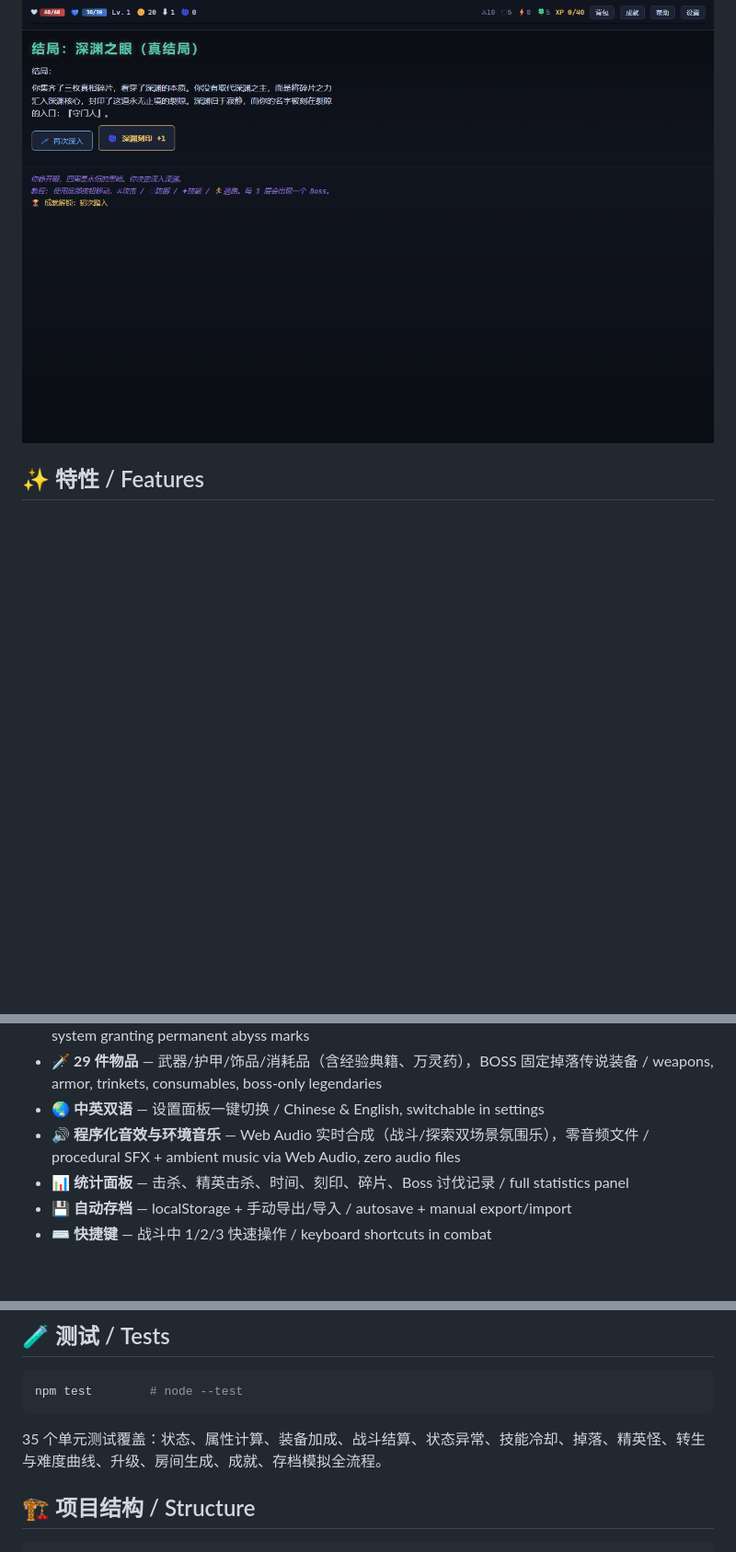
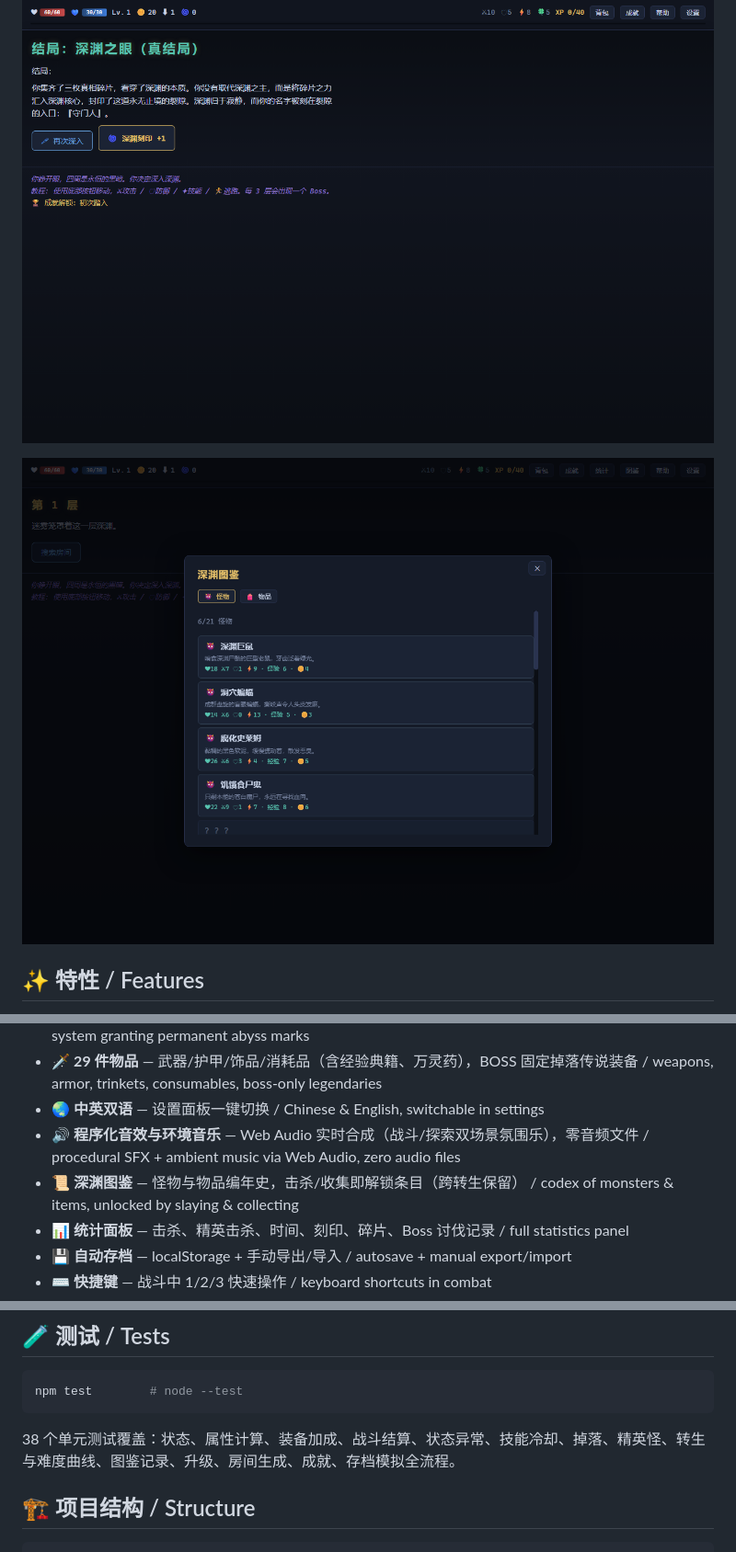
Before and after one commit to Miku-3993/abyss-echo, a Markdown page: README.md, 3 parts joined by grey strips. Shown: that part at 92% size. GitHub-like rendering; pictures changed too: docs/screenshot-codex.png (added); blank space fills up the shorter version.

Commit message:
feat(v1.4.0): abyss codex (monsters & items), codex achievement, codex persists across rebirth, 38 tests

````diff
--- a/README.md
+++ b/README.md
@@ -20,6 +20,8 @@ A **zero-dependency, pure front-end** text-based dungeon RPG. Dark cosmic-fantas
 
 ![Ending & Rebirth](docs/screenshot-ending.png)
 
+![Codex](docs/screenshot-codex.png)
+
 ## ✨ 特性 / Features
 
 - 🕳️ **12 层深渊** — 每层随机房间：战斗、事件、宝箱、陷阱、营地 / 12 floors of randomized rooms
@@ -33,6 +35,7 @@ A **zero-dependency, pure front-end** text-based dungeon RPG. Dark cosmic-fantas
 - 🗡️ **29 件物品** — 武器/护甲/饰品/消耗品（含经验典籍、万灵药），BOSS 固定掉落传说装备 / weapons, armor, trinkets, consumables, boss-only legendaries
 - 🌏 **中英双语** — 设置面板一键切换 / Chinese & English, switchable in settings
 - 🔊 **程序化音效与环境音乐** — Web Audio 实时合成（战斗/探索双场景氛围乐），零音频文件 / procedural SFX + ambient music via Web Audio, zero audio files
+- 📜 **深渊图鉴** — 怪物与物品编年史，击杀/收集即解锁条目（跨转生保留） / codex of monsters & items, unlocked by slaying & collecting
 - 📊 **统计面板** — 击杀、精英击杀、时间、刻印、碎片、Boss 讨伐记录 / full statistics panel
 - 💾 **自动存档** — localStorage + 手动导出/导入 / autosave + manual export/import
 - ⌨️ **快捷键** — 战斗中 1/2/3 快速操作 / keyboard shortcuts in combat
@@ -54,7 +57,7 @@ A **zero-dependency, pure front-end** text-based dungeon RPG. Dark cosmic-fantas
 npm test        # node --test
 ```
 
-35 个单元测试覆盖：状态、属性计算、装备加成、战斗结算、状态异常、技能冷却、掉落、精英怪、转生与难度曲线、升级、房间生成、成就、存档模拟全流程。
+38 个单元测试覆盖：状态、属性计算、装备加成、战斗结算、状态异常、技能冷却、掉落、精英怪、转生与难度曲线、图鉴记录、升级、房间生成、成就、存档模拟全流程。
 
 ## 🏗 项目结构 / Structure
 
````
Also changed, not shown: 8 other files.
